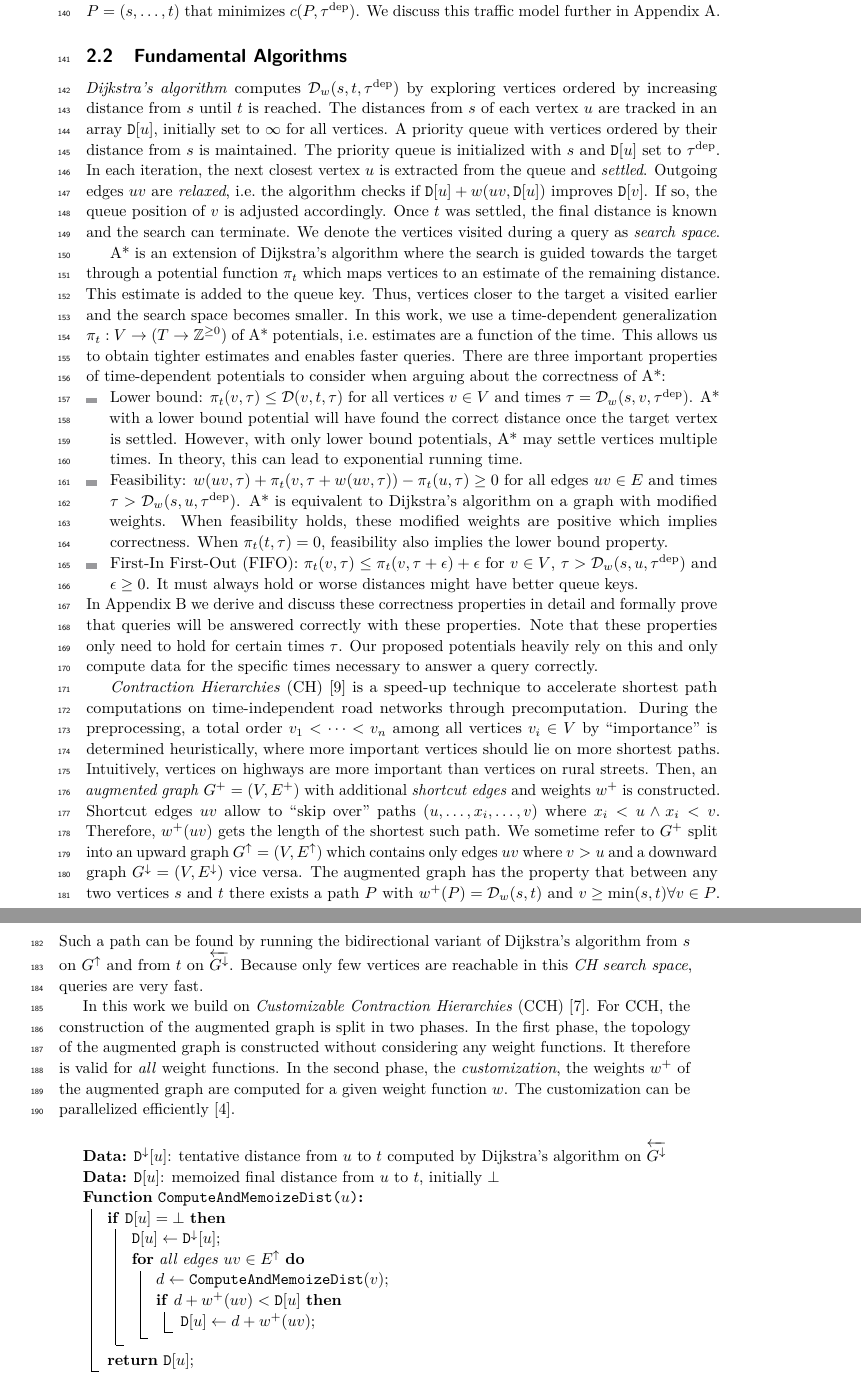
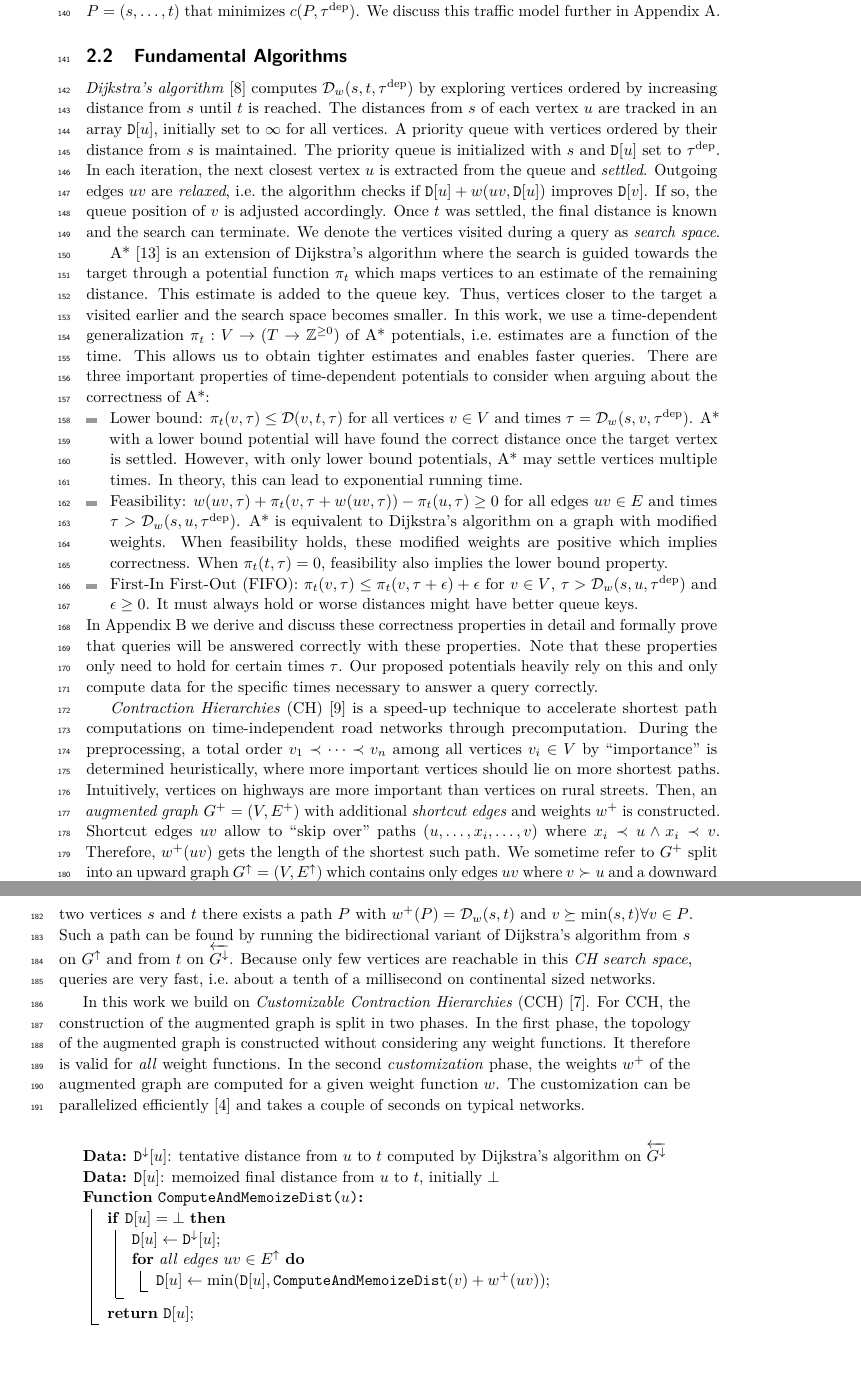
Before and after one commit to kit-algo/tdpot, a LaTeX paper (paper/tdpot.tex): two parts of pages 4 and 5 of 15, joined at a grey line, cut so that both start at the same text, the shorter picture padded with empty space. Compiled offline with pdfLaTeX.

Commit message:
further improvements

```diff
--- a/paper/tdpot.tex
+++ b/paper/tdpot.tex
@@ -237,7 +237,7 @@ We discuss this traffic model further in Appendix~\ref{sec:appendix:model}.
 \subsection{Fundamental Algorithms}
 
 % distance vs arrival times
-\emph{Dijkstra's algorithm} computes $\dist_w(s,t,\tdep)$ by exploring vertices ordered by increasing distance from $s$ until $t$ is reached.
+\emph{Dijkstra's algorithm}~\cite{d-ntpcg-59} computes $\dist_w(s,t,\tdep)$ by exploring vertices ordered by increasing distance from $s$ until $t$ is reached.
 The distances from $s$ of each vertex $u$ are tracked in an array $\mathtt{D}[u]$, initially set to $\infty$ for all vertices.
 A priority queue with vertices ordered by their distance from $s$ is maintained.
 The priority queue is initialized with $s$ and $\mathtt{D}[u]$ set to $\tdep$.
@@ -278,22 +278,22 @@ Our proposed potentials heavily rely on this and only compute data for the speci
 \emph{Contraction Hierarchies} (CH)~\cite{gssv-erlrn-12} is a speed-up technique to accelerate shortest path computations on time-independent road networks through precomputation.
 % For a detailed discussion we refer to~\cite{gssv-erlrn-12}.
 % Here, we briefly introduce necessary notation and concepts used in this paper.
-During the preprocessing, a total order $v_1 < \dots < v_n$ among all vertices $v_i \in V$ by ``importance'' is determined heuristically, where more important vertices should lie on more shortest paths.
+During the preprocessing, a total order $v_1 \prec \dots \prec v_n$ among all vertices $v_i \in V$ by ``importance'' is determined heuristically, where more important vertices should lie on more shortest paths.
 Intuitively, vertices on highways are more important than vertices on rural streets.
 Then, an \emph{augmented graph} $G^+ = (V, E^+)$ with additional \emph{shortcut edges} and weights $w^+$ is constructed.
-Shortcut edges $uv$ allow to ``skip over'' paths $(u,\dots,x_i,\dots,v)$ where $x_i < u \land x_i < v$.
+Shortcut edges $uv$ allow to ``skip over'' paths $(u,\dots,x_i,\dots,v)$ where $x_i \prec u \land x_i \prec v$.
 Therefore, $w^+(uv)$ gets the length of the shortest such path.
-We sometime refer to $G^+$ split into an upward graph $\gchu = (V, \echu)$ which contains only edges $uv$ where $v > u$ and a downward graph $G^{\downarrow} = (V, E^{\downarrow})$ vice versa.
-The augmented graph has the property that between any two vertices $s$ and $t$ there exists a path $P$ with $w^+(P) = \dist_w(s,t)$ and $v \geq \min(s, t) \forall v \in P$.
+We sometime refer to $G^+$ split into an upward graph $\gchu = (V, \echu)$ which contains only edges $uv$ where $v \succ u$ and a downward graph $G^{\downarrow} = (V, E^{\downarrow})$ vice versa.
+The augmented graph has the property that between any two vertices $s$ and $t$ there exists a path $P$ with $w^+(P) = \dist_w(s,t)$ and $v \succeq \min(s, t) \forall v \in P$.
 Such a path can be found by running the bidirectional variant of Dijkstra's algorithm from $s$ on $\gchu$ and from $t$ on $\gchd$.
-Because only few vertices are reachable in this \emph{CH search space}, queries are very fast.
+Because only few vertices are reachable in this \emph{CH search space}, queries are very fast, i.e.\ about a tenth of a millisecond on continental sized networks.
 
 In this work we build on \emph{Customizable Contraction Hierarchies} (CCH)~\cite{dsw-cch-15}.
 For CCH, the construction of the augmented graph is split in two phases.
 In the first phase, the topology of the augmented graph is constructed without considering any weight functions.
 It therefore is valid for \emph{all} weight functions.
-In the second phase, the \emph{customization}, the weights $w^+$ of the augmented graph are computed for a given weight function $w$.
-The customization can be parallelized efficiently~\cite{bsw-rttau-19}.
+In the second \emph{customization} phase, the weights $w^+$ of the augmented graph are computed for a given weight function $w$.
+The customization can be parallelized efficiently~\cite{bsw-rttau-19} and takes a couple of seconds on typical networks.
 
 % \subsection{Lazy RPHAST and CH-Potentials}
 
@@ -306,10 +306,7 @@ The customization can be parallelized efficiently~\cite{bsw-rttau-19}.
     \If{$\mathtt{D}[u] = \bot$}{
         $\mathtt{D}[u]\leftarrow \mathtt{D}^{\downarrow}[u]$\;
         \For{all edges $uv \in \echu$}{
-            $d \leftarrow \Dist(v)$\;
-            \If{$d + w^+(uv) < \mathtt{D}[u]$}{
-                $\mathtt{D}[u] \leftarrow d + w^+(uv)$\;
-            }
+            $\mathtt{D}[u] \leftarrow \min(\mathtt{D}[u], \Dist(v) + w^+(uv))$\;
         }
     }
     \Return{$\mathtt{D}[u]$}\;
```
Also changed, not shown: paper/tdpot.tex (6 more changed lines).
